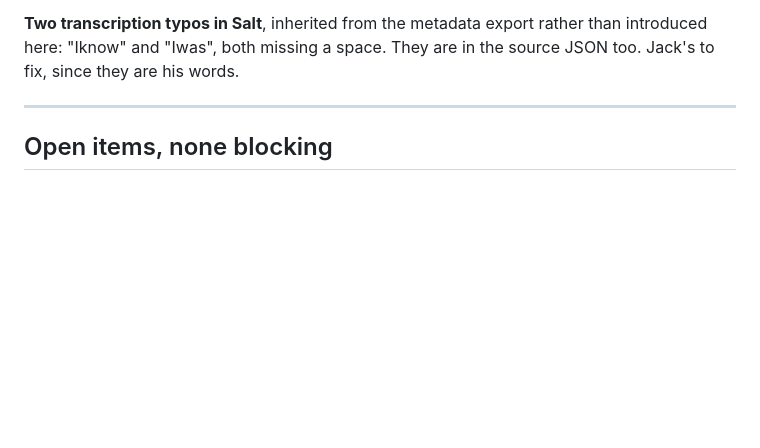
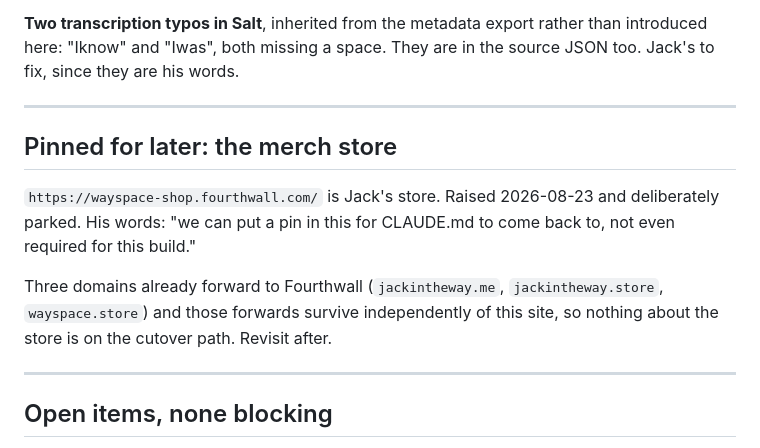
Before and after one commit to jackintheway/jackrome-work, a Markdown page: CLAUDE.md, the part around the change. GitHub-like rendering; blank space fills up the shorter version.

Commit message:
Pin the merch store in CLAUDE.md, and write the handoff
The store at wayspace-shop.fourthwall.com is parked rather than scoped.
Jack raised it and said to note it for later. Three domains already
forward to Fourthwall independently of this site, so it is not on the
cutover path.

The handoff itself is at ~/.claude/plans/handoff-jackrome-work-2026-08-23.md
rather than in the repo, because this repo is public and the note
quotes Jack directly.

Co-Authored-By: Claude Opus 5 <noreply@anthropic.com>
Claude-Session: https://claude.ai/code/session_01Fur1bSvNLii7RwY1RqnHF5

```diff
--- a/CLAUDE.md
+++ b/CLAUDE.md
@@ -308,6 +308,18 @@ Inner Peace, and the nav puts both one click from these pages.
 rather than introduced here: "Iknow" and "Iwas", both missing a space.
 They are in the source JSON too. Jack's to fix, since they are his
 words.
+
+---
+
+## Pinned for later: the merch store
+
+`https://wayspace-shop.fourthwall.com/` is Jack's store. Raised 2026-08-23 and
+deliberately parked. His words: "we can put a pin in this for CLAUDE.md to come
+back to, not even required for this build."
+
+Three domains already forward to Fourthwall (`jackintheway.me`,
+`jackintheway.store`, `wayspace.store`) and those forwards survive independently
+of this site, so nothing about the store is on the cutover path. Revisit after.
 
 ---
 
```
